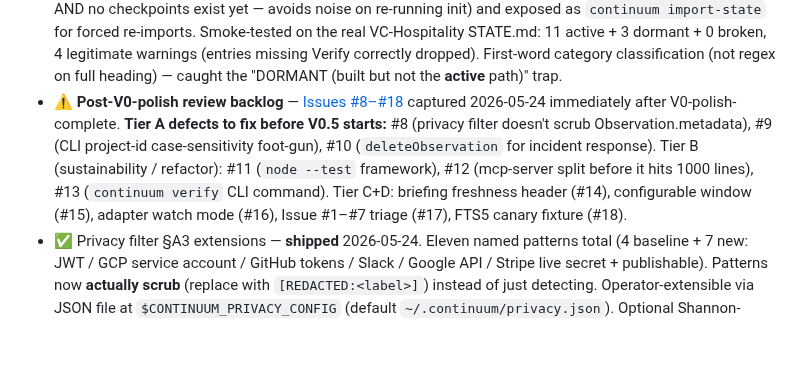
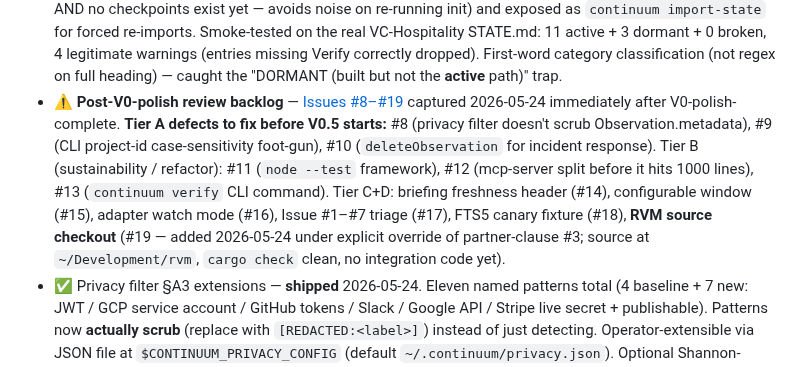
Before and after one commit to number7even/CONTINUUM, a Markdown page: CLAUDE.md, the part around the change. Drawn GitHub-style; blank space fills up the shorter version.

Commit message:
chore(rvm): source checkout + Issue #19 + docs cross-refs
RVM cloned to ~/Development/rvm (matches the ~/Development/ pattern used
for hermes-agent + tavily-python sibling checkouts). Apache-2.0 OR MIT,
compatible with CONTINUUM's Apache-2.0. Smoke build via cargo check
--workspace --all-targets passes in 46 seconds on Rust 1.95.0 stable
(rustup installed on this machine for the first time as part of this
work). Zero errors across 14 crates + rvm-tests + rvm-benches.

Source-only checkout — NO code integrated into the CONTINUUM workspace.
RVM is Rust no_std bare-metal, not a Node library; "install and
configure" here means: have the source available, verify it builds in
this environment, document where it lives, file the integration issue.

Issue #19 opened with the full integration-vector analysis + Q1–Q4 hard
problems (Rust↔Node bridge, hypervisor-vs-library question, Cognitum
target relevance, witness-chain-vs-current-hash trade-off).

Docs touched:
  ARCHITECTURE.md §15c — parked-integration table extended with row #19.
  ARCHITECTURE.md §16 (Unified persistence layer) — RVM reference link
    pointing at the local checkout SHA af97d18.
  CLAUDE.md — post-V0-polish backlog reference updated to #8–#19, with
    explicit note that RVM landed under partner-clause-#3 override.

Honest framing in the commit body for the audit trail:

This work breaks partner-agreement clause #3 ("no integration #N while
V0 still ships zero working code"). V0 has shipped, but V0.5 RuVector
migration has not started — and the clause's spirit is "respect the
phasing." Override was given explicitly by the operator with risk
acknowledgement (see the conversation transcript referenced from this
commit's session-end memory). The Issue #19 body and this commit body
both flag the override so future sessions reading either won't be
confused about why integration #12 landed before #1–#7 moved.

What I did NOT do — explicitly out of scope:
  - No package.json change in CONTINUUM (RVM is Rust, not npm).
  - No npm dep added.
  - No code in @continuum/* references RVM.
  - No Vercel project scaffolding.
  - No Supabase setup.
  - No V0.5 RuVector backend implementation (separate user message
    queued; will address after this commit).

Co-Authored-By: Claude Opus 4.7 (1M context) <noreply@anthropic.com>

```diff
--- a/CLAUDE.md
+++ b/CLAUDE.md
@@ -122,7 +122,7 @@
   4 legitimate warnings (entries missing Verify correctly dropped).
   First-word category classification (not regex on full heading) — caught
   the "DORMANT (built but not the **active** path)" trap.
-- ⚠️ **Post-V0-polish review backlog** — [Issues #8–#18](https://github.com/number7even/CONTINUUM/issues?q=is%3Aissue+is%3Aopen+sort%3Acreated-desc)
+- ⚠️ **Post-V0-polish review backlog** — [Issues #8–#19](https://github.com/number7even/CONTINUUM/issues?q=is%3Aissue+is%3Aopen+sort%3Acreated-desc)
   captured 2026-05-24 immediately after V0-polish-complete. **Tier A
   defects to fix before V0.5 starts:** #8 (privacy filter doesn't scrub
   Observation.metadata), #9 (CLI project-id case-sensitivity foot-gun),
@@ -130,7 +130,10 @@
   / refactor): #11 (`node --test` framework), #12 (mcp-server split before
   it hits 1000 lines), #13 (`continuum verify` CLI command). Tier C+D:
   briefing freshness header (#14), configurable window (#15), adapter
-  watch mode (#16), Issue #1–#7 triage (#17), FTS5 canary fixture (#18).
+  watch mode (#16), Issue #1–#7 triage (#17), FTS5 canary fixture (#18),
+  **RVM source checkout** (#19 — added 2026-05-24 under explicit override
+  of partner-clause #3; source at `~/Development/rvm`, `cargo check` clean,
+  no integration code yet).
 - ✅ Privacy filter §A3 extensions — **shipped** 2026-05-24. Eleven named
   patterns total (4 baseline + 7 new: JWT / GCP service account / GitHub
   tokens / Slack / Google API / Stripe live secret + publishable). Patterns
```
Also changed, not shown: ARCHITECTURE.md (+2 -0 lines).
